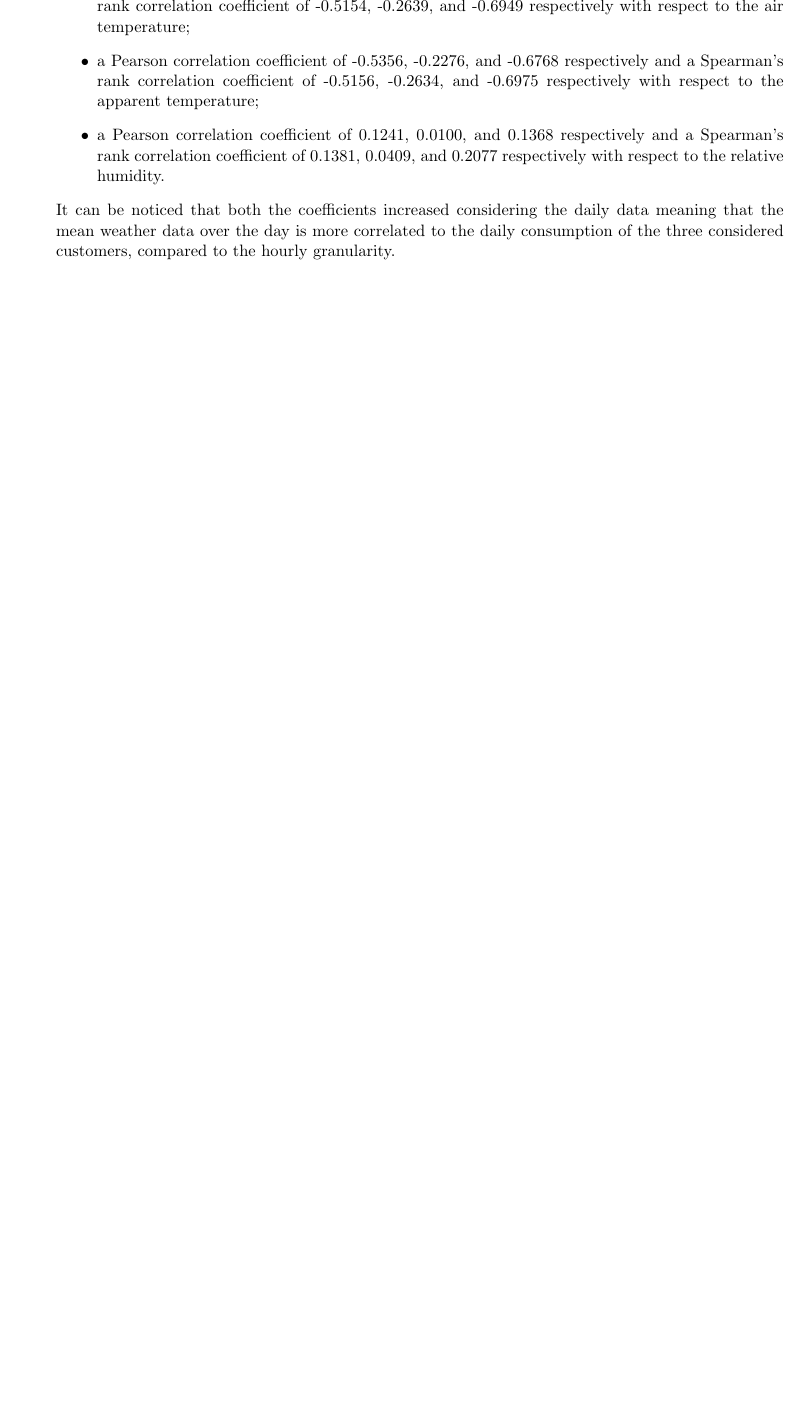
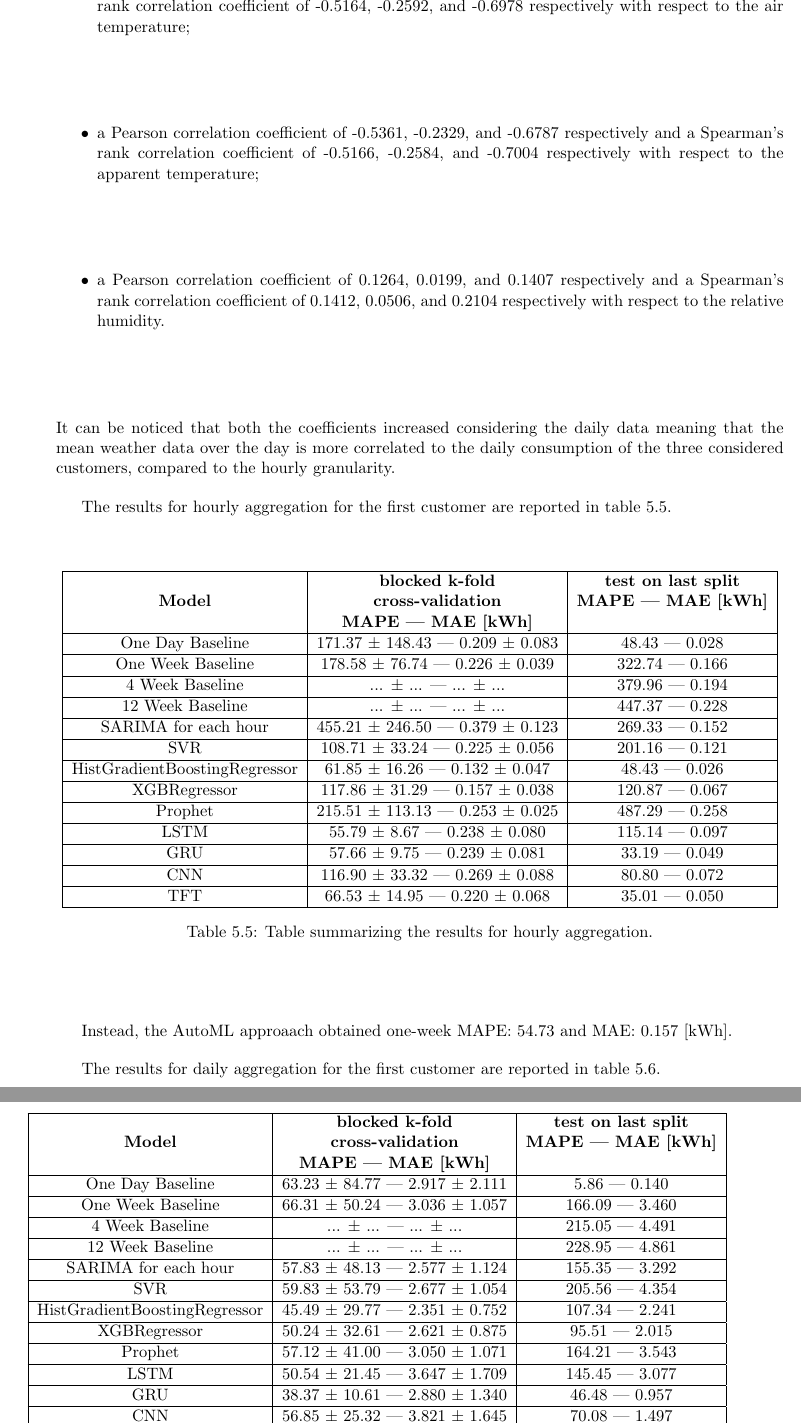
Before and after one commit to samuelbortolin/MasterThesis, a LaTeX thesis (Bortolin_Samuel_AIS_2022.tex, which reads performance_evaluation.tex): part of page 77 of 92 before the commit and two parts of pages 77 and 78 of 92 after it, the two joined at a grey line, cut so that both start at the same text, the shorter picture padded with empty space. Compiled offline with pdfLaTeX.

Commit message:
Started putting inside some first (wrong) results for baseline

```diff
--- a/performance_evaluation.tex
+++ b/performance_evaluation.tex
@@ -872,10 +870,96 @@ It can be noticed that both the coefficients indicate a weak correlation between
 
 The results showed that the daily consumption of the three customers had:
 \begin{itemize}
-  \item a Pearson correlation coefficient of -0.5538, -0.2286, and -0.6707 respectively and a Spearman's rank correlation coefficient of -0.5154, -0.2639, and -0.6949 respectively with respect to the air temperature;
-  \item a Pearson correlation coefficient of -0.5356, -0.2276, and -0.6768 respectively and a Spearman's rank correlation coefficient of -0.5156, -0.2634, and -0.6975 respectively with respect to the apparent temperature;
-  \item a Pearson correlation coefficient of 0.1241, 0.0100, and 0.1368 respectively and a Spearman's rank correlation coefficient of 0.1381, 0.0409, and 0.2077 respectively with respect to the relative humidity.
+  \item a Pearson correlation coefficient of -0.5542, -0.2341, and -0.6727 respectively and a Spearman's rank correlation coefficient of -0.5164, -0.2592, and -0.6978 respectively with respect to the air temperature;
+  \item a Pearson correlation coefficient of -0.5361, -0.2329, and -0.6787 respectively and a Spearman's rank correlation coefficient of -0.5166, -0.2584, and -0.7004 respectively with respect to the apparent temperature;
+  \item a Pearson correlation coefficient of 0.1264, 0.0199, and 0.1407 respectively and a Spearman's rank correlation coefficient of 0.1412, 0.0506, and 0.2104 respectively with respect to the relative humidity.
 \end{itemize}
 It can be noticed that both the coefficients increased considering the daily data meaning that the mean weather data over the day is more correlated to the daily consumption of the three considered customers, compared to the hourly granularity.
 
 % TODO What about tariff aggregation? probably not to include (maybe just some words)
+
+
+
+The results for hourly aggregation for the first customer are reported in table~\ref{tab:baselinehourlyresults}.  % TODO to be updated
+
+\begin{table}[H]
+\centering
+\begin{tabular}{|c|c|c|}
+\hline
+ & \textbf{blocked k-fold} & \textbf{test on last split}\\
+\textbf{Model} & \textbf{cross-validation} & \textbf{MAPE | MAE [kWh]}\\
+ & \textbf{MAPE | MAE [kWh]} & \\
+\hline
+One Day Baseline & 171.37 $\pm$ 148.43 | 0.209 $\pm$ 0.083 & 48.43 | 0.028\\
+\hline
+One Week Baseline & 178.58 $\pm$ 76.74 | 0.226 $\pm$ 0.039 & 322.74 | 0.166\\
+\hline
+4 Week Baseline & ... $\pm$ ... | ... $\pm$ ... & 379.96 | 0.194\\
+\hline
+12 Week Baseline & ... $\pm$ ... | ... $\pm$ ... & 447.37 | 0.228\\
+\hline
+SARIMA for each hour & 455.21 $\pm$ 246.50 | 0.379 $\pm$ 0.123 & 269.33 | 0.152\\
+\hline
+SVR & 108.71 $\pm$ 33.24 | 0.225 $\pm$ 0.056 & 201.16 | 0.121\\
+\hline
+HistGradientBoostingRegressor & 61.85 $\pm$ 16.26 | 0.132 $\pm$ 0.047 & 48.43 | 0.026\\
+\hline
+XGBRegressor & 117.86 $\pm$ 31.29 | 0.157 $\pm$ 0.038 & 120.87 | 0.067\\
+\hline
+Prophet & 215.51 $\pm$ 113.13 | 0.253 $\pm$ 0.025 & 487.29 | 0.258\\
+\hline
+LSTM & 55.79 $\pm$ 8.67 | 0.238 $\pm$ 0.080 & 115.14 | 0.097\\
+\hline
+GRU & 57.66 $\pm$ 9.75 | 0.239 $\pm$ 0.081 & 33.19 | 0.049\\
+\hline
+CNN & 116.90 $\pm$ 33.32 | 0.269 $\pm$ 0.088 & 80.80 | 0.072\\
+\hline
+TFT & 66.53 $\pm$ 14.95 | 0.220 $\pm$ 0.068 & 35.01 | 0.050\\
+\hline
+\end{tabular}
+\caption{Table summarizing the results for hourly aggregation.}
+\label{tab:baselinehourlyresults}
+\end{table}
+
+Instead, the AutoML approaach obtained one-week MAPE: 54.73 and MAE: 0.157 [kWh]. % Actually these are for the third customer
+
+% Not done at forecasting time: not good results in training
+
+The results for daily aggregation for the first customer are reported in table~\ref{tab:baselinedailyresults}.
+
+\begin{table}[H]
+\centering
+\begin{tabular}{|c|c|c|}
+\hline
+ & \textbf{blocked k-fold} & \textbf{test on last split}\\
+\textbf{Model} & \textbf{cross-validation} & \textbf{MAPE | MAE [kWh]}\\
+ & \textbf{MAPE | MAE [kWh]} & \\
+\hline
+One Day Baseline & 63.23 $\pm$ 84.77 | 2.917 $\pm$ 2.111 & 5.86 | 0.140\\
+\hline
+One Week Baseline & 66.31 $\pm$ 50.24 | 3.036 $\pm$ 1.057 & 166.09 | 3.460\\
+\hline
+4 Week Baseline & ... $\pm$ ... | ... $\pm$ ... & 215.05 | 4.491\\
+\hline
+12 Week Baseline & ... $\pm$ ... | ... $\pm$ ... & 228.95 | 4.861\\
+\hline
+SARIMA for each hour & 57.83 $\pm$ 48.13 | 2.577 $\pm$ 1.124 & 155.35 | 3.292\\
+\hline
+SVR & 59.83 $\pm$ 53.79 | 2.677 $\pm$ 1.054 & 205.56 | 4.354\\
+\hline
+HistGradientBoostingRegressor & 45.49 $\pm$ 29.77 | 2.351 $\pm$ 0.752 & 107.34 | 2.241\\
+\hline
+XGBRegressor & 50.24 $\pm$ 32.61 | 2.621 $\pm$ 0.875 & 95.51 | 2.015\\
+\hline
+Prophet & 57.12 $\pm$ 41.00 | 3.050 $\pm$ 1.071 & 164.21 | 3.543\\
+\hline
+LSTM & 50.54 $\pm$ 21.45 | 3.647 $\pm$ 1.709 & 145.45 | 3.077\\
+\hline
+GRU & 38.37 $\pm$ 10.61 | 2.880 $\pm$ 1.340 & 46.48 | 0.957\\
+\hline
+CNN & 56.85 $\pm$ 25.32 | 3.821 $\pm$ 1.645 & 70.08 | 1.497\\
+\hline
+TFT & 60.91 $\pm$ 50.97 | 3.111 $\pm$ 1.413 & 41.35 | 0.873\\
+\hline
+\end{tabular}
+\caption{Table summarizing the results for daily aggregation.}
```
Also changed, not shown: Bortolin_Samuel_AIS_2022.tex (+1 -1 lines), images/baseline/daily_aggregated_correlation_customer1.pdf, images/baseline/daily_aggregated_correlation_customer2.pdf, images/baseline/daily_aggregated_correlation_customer3.pdf, images/baseline/daily_aggregated_decomposition_customer1.pdf, images/baseline/daily_aggregated_decomposition_customer2.pdf, images/baseline/daily_aggregated_decomposition_customer3.pdf, images/baseline/data_day_aggregated_plot_customer1.pdf, images/baseline/data_day_aggregated_plot_customer2.pdf, images/baseline/data_day_aggregated_plot_customer3.pdf, images/baseline/data_plot_customer1.pdf, images/baseline/data_plot_customer2.pdf, images/baseline/data_plot_customer3.pdf, images/baseline/ft_day_customer1.pdf, 12 more files.
